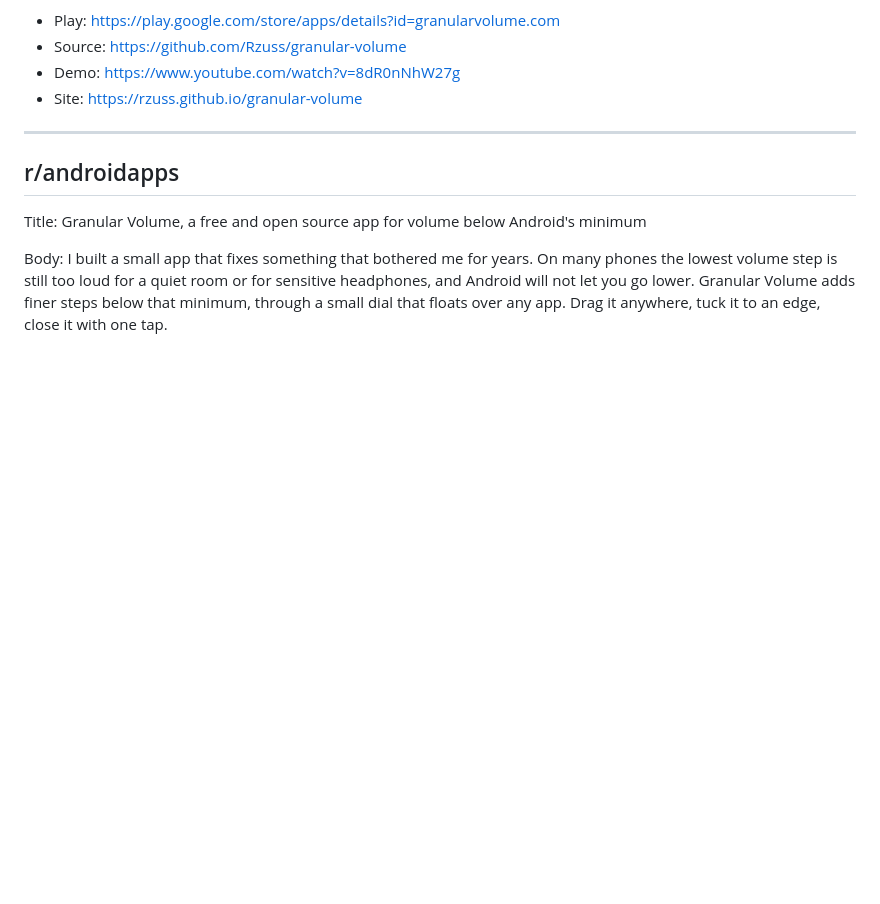
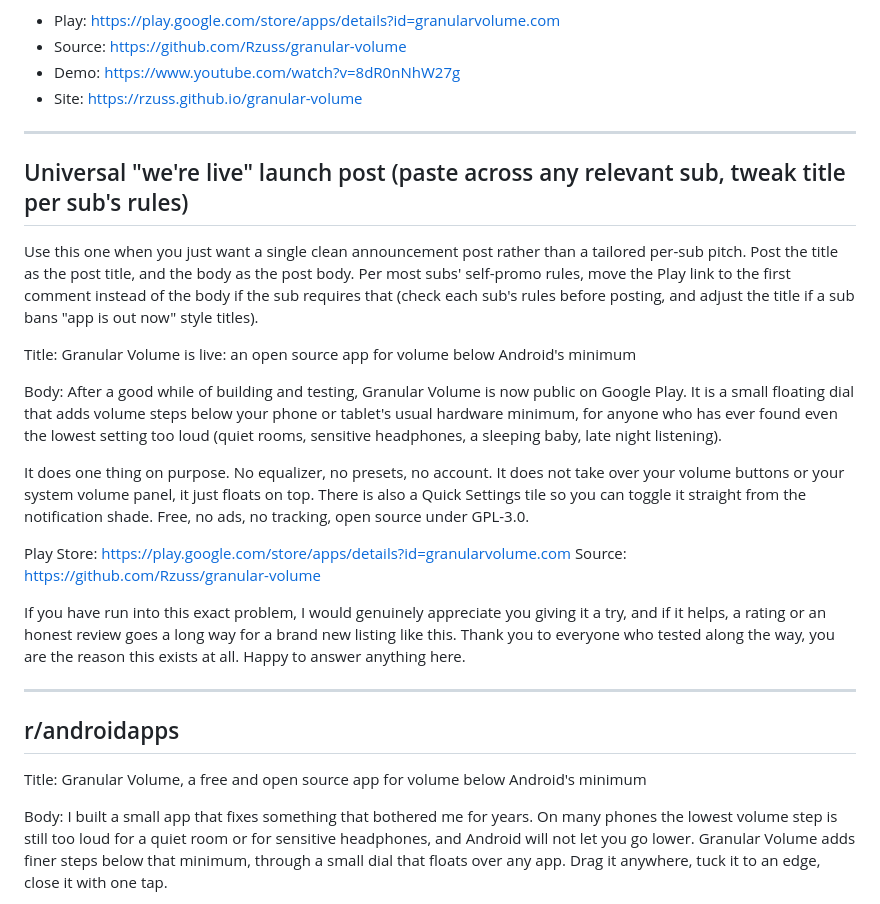
Before and after one commit to Rzuss/granular-volume, a Markdown page: launch/LAUNCH-POSTS.md, the part around the change. GitHub-like rendering; blank space fills up the shorter version.

Commit message:
Add universal 'we're live' Reddit launch post for cross-posting

```diff
--- a/launch/LAUNCH-POSTS.md
+++ b/launch/LAUNCH-POSTS.md
@@ -12,6 +12,38 @@ Links:
 - Source: https://github.com/Rzuss/granular-volume
 - Demo: https://www.youtube.com/watch?v=8dR0nNhW27g
 - Site: https://rzuss.github.io/granular-volume
+
+---
+
+## Universal "we're live" launch post (paste across any relevant sub, tweak title per sub's rules)
+
+Use this one when you just want a single clean announcement post rather than a
+tailored per-sub pitch. Post the title as the post title, and the body as the
+post body. Per most subs' self-promo rules, move the Play link to the first
+comment instead of the body if the sub requires that (check each sub's rules
+before posting, and adjust the title if a sub bans "app is out now" style titles).
+
+Title: Granular Volume is live: an open source app for volume below Android's minimum
+
+Body:
+After a good while of building and testing, Granular Volume is now public on
+Google Play. It is a small floating dial that adds volume steps below your
+phone or tablet's usual hardware minimum, for anyone who has ever found even
+the lowest setting too loud (quiet rooms, sensitive headphones, a sleeping
+baby, late night listening).
+
+It does one thing on purpose. No equalizer, no presets, no account. It does
+not take over your volume buttons or your system volume panel, it just floats
+on top. There is also a Quick Settings tile so you can toggle it straight from
+the notification shade. Free, no ads, no tracking, open source under GPL-3.0.
+
+Play Store: https://play.google.com/store/apps/details?id=granularvolume.com
+Source: https://github.com/Rzuss/granular-volume
+
+If you have run into this exact problem, I would genuinely appreciate you
+giving it a try, and if it helps, a rating or an honest review goes a long way
+for a brand new listing like this. Thank you to everyone who tested along the
+way, you are the reason this exists at all. Happy to answer anything here.
 
 ---
 
```
